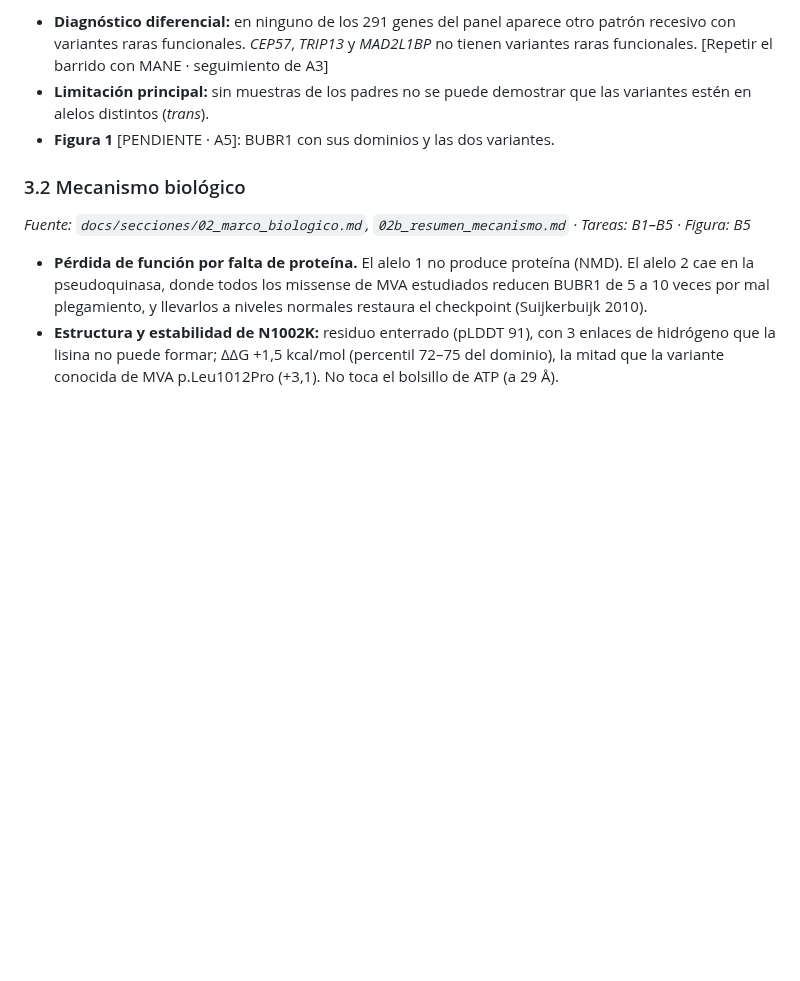
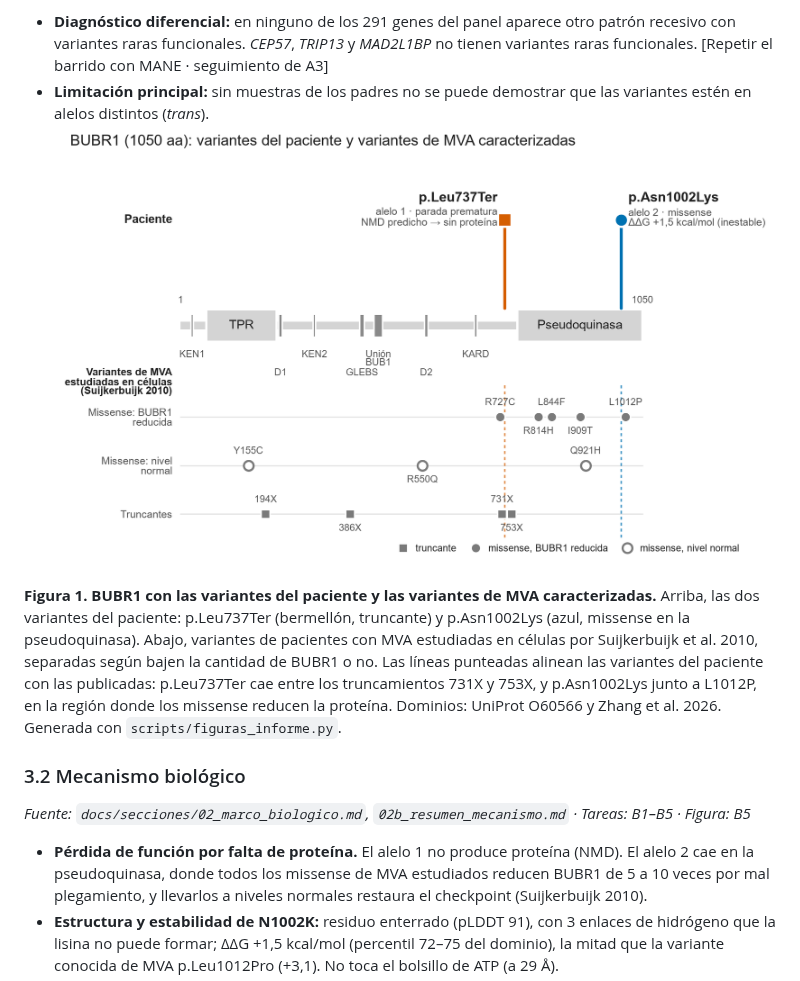
Before and after one commit to ktalynagb/mva-hackathon-2026, a Markdown page: docs/informe_final.md, the part around one of its changes. GitHub-like rendering; pictures changed too: results/figura_1_bubr1_variantes.png (added); blank space fills up the shorter version.

```diff
--- a/docs/informe_final.md
+++ b/docs/informe_final.md
@@ -75,7 +75,9 @@ Todas las afirmaciones generadas con IA se verificaron contra la fuente primaria
 
 - **Diagnóstico diferencial:** en ninguno de los 291 genes del panel aparece otro patrón recesivo con variantes raras funcionales. *CEP57*, *TRIP13* y *MAD2L1BP* no tienen variantes raras funcionales. [Repetir el barrido con MANE · seguimiento de A3]
 - **Limitación principal:** sin muestras de los padres no se puede demostrar que las variantes estén en alelos distintos (*trans*).
-- **Figura 1** [PENDIENTE · A5]: BUBR1 con sus dominios y las dos variantes.
+![Figura 1](../results/figura_1_bubr1_variantes.png)
+
+**Figura 1. BUBR1 con las variantes del paciente y las variantes de MVA caracterizadas.** Arriba, las dos variantes del paciente: p.Leu737Ter (bermellón, truncante) y p.Asn1002Lys (azul, missense en la pseudoquinasa). Abajo, variantes de pacientes con MVA estudiadas en células por Suijkerbuijk et al. 2010, separadas según bajen la cantidad de BUBR1 o no. Las líneas punteadas alinean las variantes del paciente con las publicadas: p.Leu737Ter cae entre los truncamientos 731X y 753X, y p.Asn1002Lys junto a L1012P, en la región donde los missense reducen la proteína. Dominios: UniProt O60566 y Zhang et al. 2026. Generada con `scripts/figuras_informe.py`.
 
 ### 3.2 Mecanismo biológico
 
```
Also changed, not shown: other parts of docs/informe_final.md (+3 -1 lines), docs/bitacora.md (+14 -0 lines), docs/plan_equipo_tareas.md (+3 -3 lines), results/figura_2_via_mecanismo.png (added), 1 other file.
